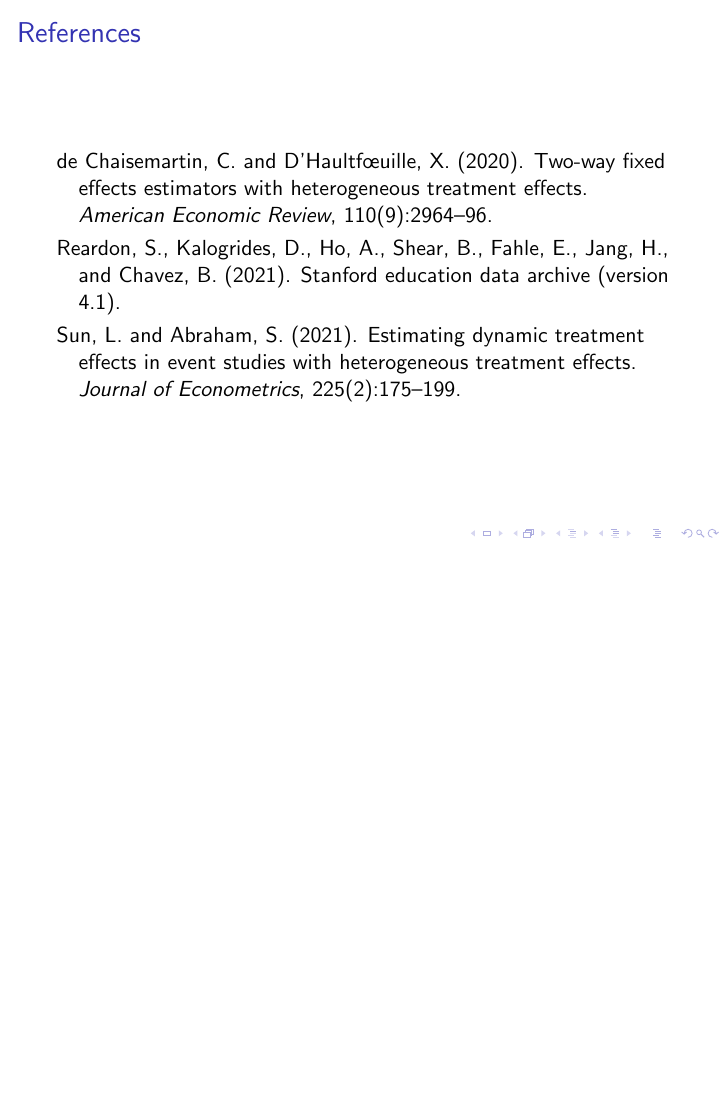
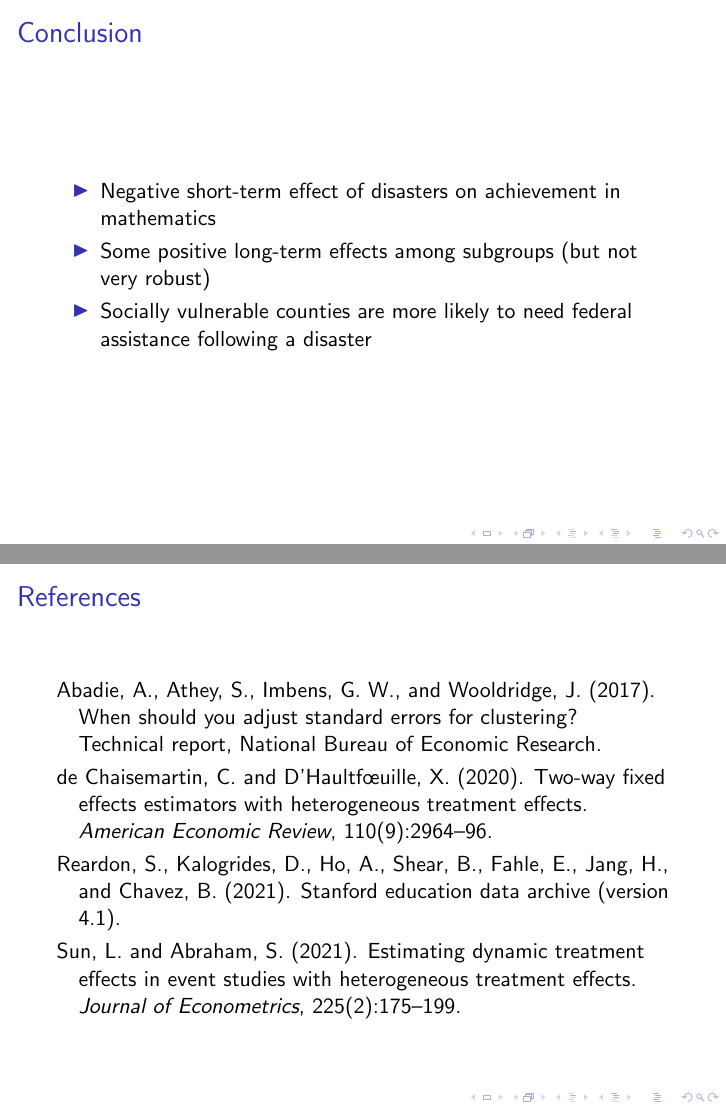
Before and after one commit to gregorsteiner/MasterThesis, LaTeX slides (Presentation/presentation.tex): page 14 of 14 before the commit and pages 14 and 15 of 15 after it, the two joined at a grey line, the shorter picture padded with empty space. Compiled offline with pdfLaTeX.

Commit message:
Presentation done

```diff
--- a/Presentation/presentation.tex
+++ b/Presentation/presentation.tex
@@ -138,7 +140,13 @@
 \end{frame}
 
 
-
+\begin{frame}{Conclusion}
+	\begin{itemize}
+		\item Negative short-term effect of disasters on achievement in mathematics
+		\item Some positive long-term effects among subgroups (but not very robust)
+		\item Socially vulnerable counties are more likely to need federal assistance following a disaster
+	\end{itemize}
+\end{frame}
 
 
 
```
Also changed, not shown: TeX files/ApplicationsByType.tex (+1 -1 lines), Code & Data/AssistanceCovBoxplot.pdf, Code & Data/AssistanceMap.pdf, Code & Data/DepVarsBoxplot.pdf, Code & Data/DisasterCount.pdf, Code & Data/DisasterMap.pdf, Code & Data/EthnicComposition.pdf, Code & Data/ParTrendsPlotMathematicsFEMA.pdf, Code & Data/ParTrendsPlotMathematicsStorm.pdf, Code & Data/ParTrendsPlotRLAFEMA.pdf, Code & Data/ParTrendsPlotRLAStorm.pdf, Code & Data/StormMap.pdf, Presentation/presentation.pdf, Presentation/presentation.tex (2 more changed lines), 1 other file.
